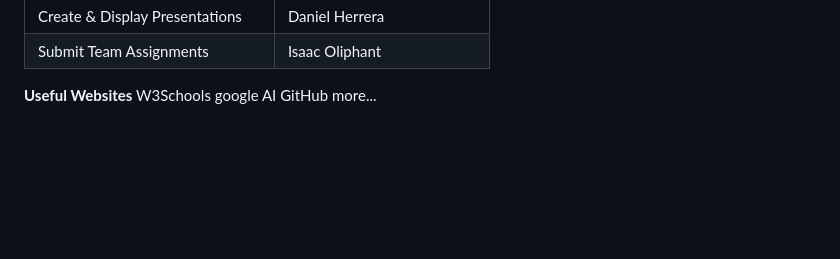
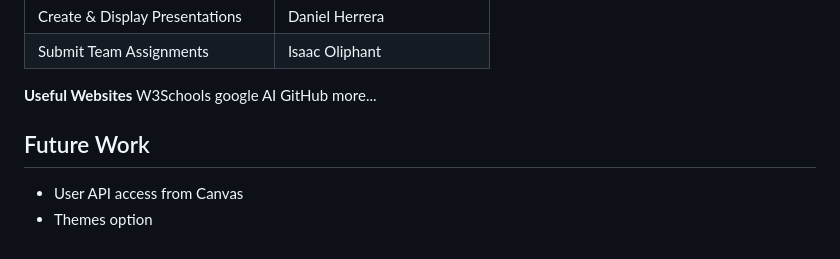
Before and after one commit to GhostyBroski/What-am-I-Due-ing, a Markdown page: README.md, the part around the change. GitHub-like rendering; blank space fills up the shorter version.

Commit message:
Add Future Work section to README

```diff
--- a/README.md
+++ b/README.md
@@ -93,3 +93,7 @@ google
 AI
 GitHub
 more...
+
+## Future Work
+- User API access from Canvas
+- Themes option
```
